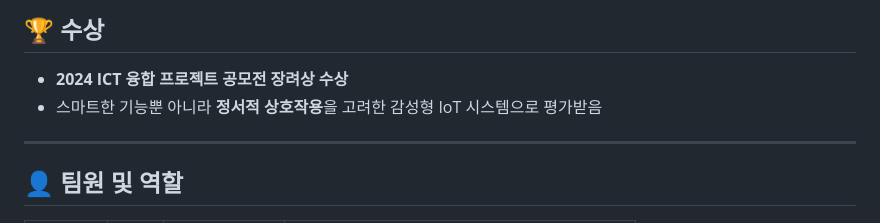
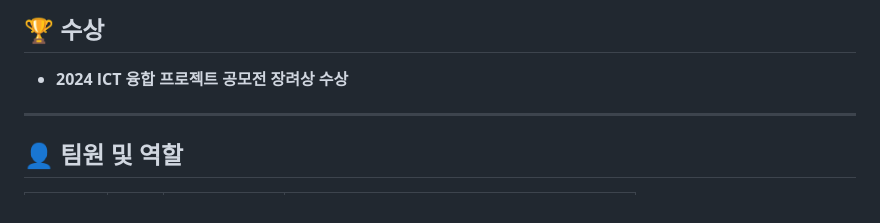
Before and after one commit to StrongThrow/GooReumi, a Markdown page: README.md, the part around the change. GitHub-like rendering.

```diff
--- a/README.md
+++ b/README.md
@@ -83,7 +83,6 @@ ESP32-S3, Firebase, Python 서버, Flutter 앱을 통합하여 제작한 **스
 ## 🏆 수상
 
 - **2024 ICT 융합 프로젝트 공모전 장려상 수상**
-- 스마트한 기능뿐 아니라 **정서적 상호작용**을 고려한 감성형 IoT 시스템으로 평가받음
 
 ---
 
```
